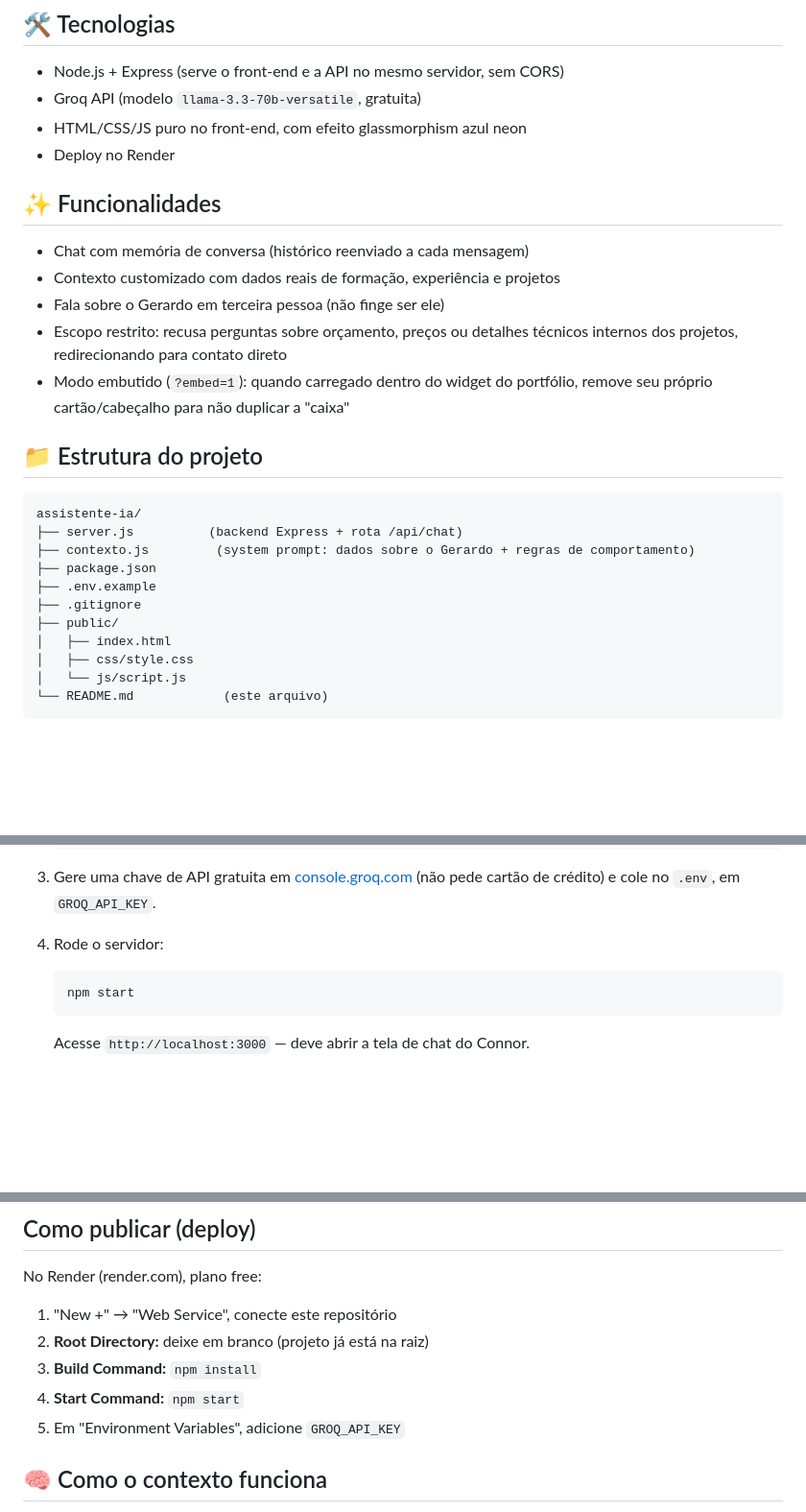
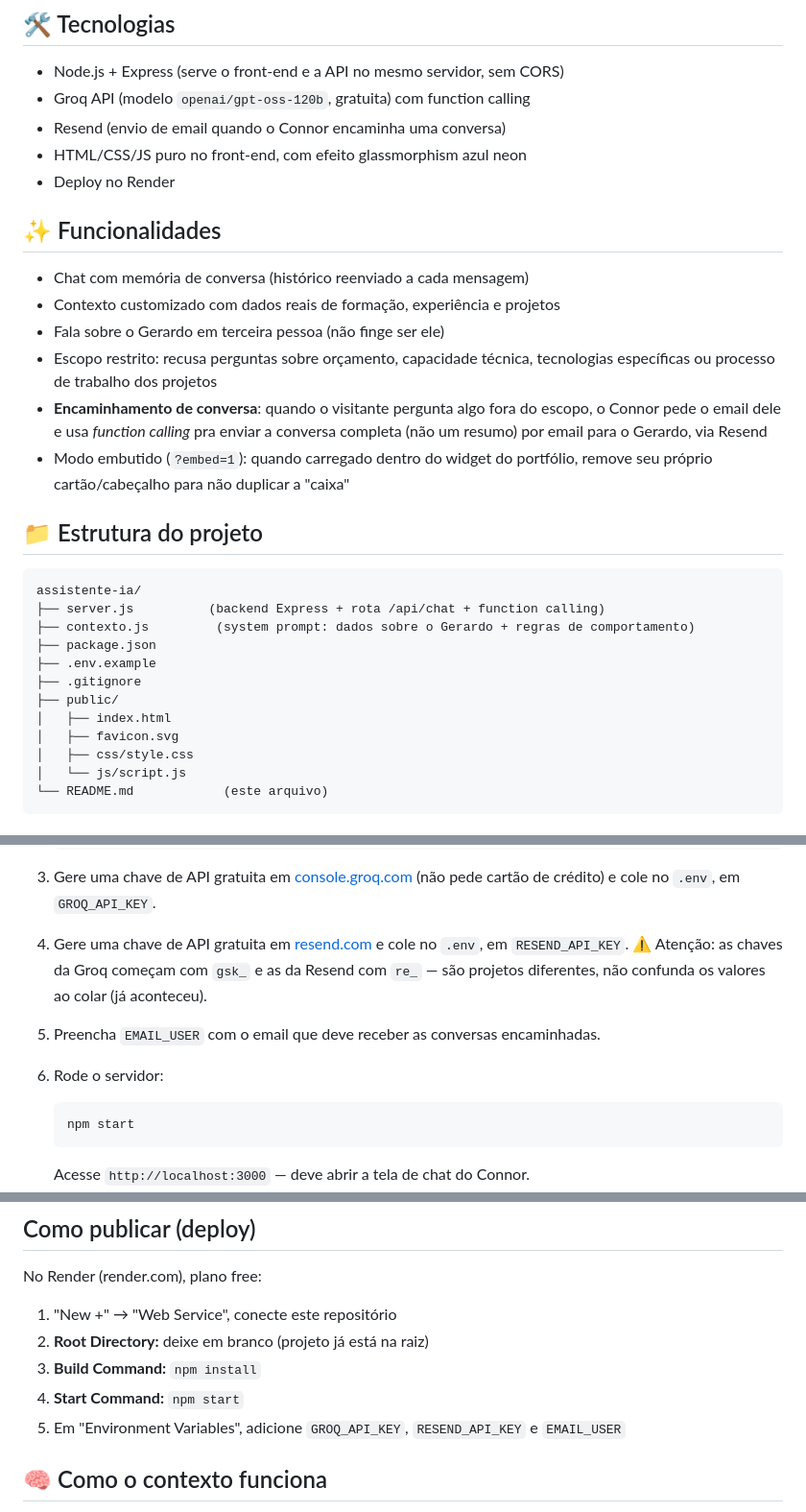
Before and after one commit to alexdenico96-tech/assistente-ia, a Markdown page: README.md, 3 parts joined by grey strips. Shown at 96% size. Rendered like a GitHub page; blank space fills up the shorter version.

````diff
--- a/README.md
+++ b/README.md
@@ -15,7 +15,8 @@ widget com iframe.
 
 ## 🛠️ Tecnologias
 - Node.js + Express (serve o front-end e a API no mesmo servidor, sem CORS)
-- Groq API (modelo `llama-3.3-70b-versatile`, gratuita)
+- Groq API (modelo `openai/gpt-oss-120b`, gratuita) com function calling
+- Resend (envio de email quando o Connor encaminha uma conversa)
 - HTML/CSS/JS puro no front-end, com efeito glassmorphism azul neon
 - Deploy no Render
 
@@ -23,21 +24,25 @@ widget com iframe.
 - Chat com memória de conversa (histórico reenviado a cada mensagem)
 - Contexto customizado com dados reais de formação, experiência e projetos
 - Fala sobre o Gerardo em terceira pessoa (não finge ser ele)
-- Escopo restrito: recusa perguntas sobre orçamento, preços ou detalhes
-  técnicos internos dos projetos, redirecionando para contato direto
+- Escopo restrito: recusa perguntas sobre orçamento, capacidade técnica,
+  tecnologias específicas ou processo de trabalho dos projetos
+- **Encaminhamento de conversa**: quando o visitante pergunta algo fora do
+  escopo, o Connor pede o email dele e usa *function calling* pra enviar a
+  conversa completa (não um resumo) por email para o Gerardo, via Resend
 - Modo embutido (`?embed=1`): quando carregado dentro do widget do
   portfólio, remove seu próprio cartão/cabeçalho para não duplicar a "caixa"
 
 ## 📁 Estrutura do projeto
 ```
 assistente-ia/
-├── server.js          (backend Express + rota /api/chat)
+├── server.js          (backend Express + rota /api/chat + function calling)
 ├── contexto.js         (system prompt: dados sobre o Gerardo + regras de comportamento)
 ├── package.json
 ├── .env.example
 ├── .gitignore
 ├── public/
 │   ├── index.html
+│   ├── favicon.svg
 │   ├── css/style.css
 │   └── js/script.js
 └── README.md            (este arquivo)
@@ -58,7 +63,14 @@ assistente-ia/
 3. Gere uma chave de API gratuita em [console.groq.com](https://console.groq.com)
    (não pede cartão de crédito) e cole no `.env`, em `GROQ_API_KEY`.
 
-4. Rode o servidor:
+4. Gere uma chave de API gratuita em [resend.com](https://resend.com) e cole
+   no `.env`, em `RESEND_API_KEY`. ⚠️ Atenção: as chaves da Groq começam com
+   `gsk_` e as da Resend com `re_` — são projetos diferentes, não confunda os
+   valores ao colar (já aconteceu).
+
+5. Preencha `EMAIL_USER` com o email que deve receber as conversas encaminhadas.
+
+6. Rode o servidor:
    ```bash
    npm start
    ```
@@ -71,7 +83,7 @@ No Render (render.com), plano free:
 2. **Root Directory:** deixe em branco (projeto já está na raiz)
 3. **Build Command:** `npm install`
 4. **Start Command:** `npm start`
-5. Em "Environment Variables", adicione `GROQ_API_KEY`
+5. Em "Environment Variables", adicione `GROQ_API_KEY`, `RESEND_API_KEY` e `EMAIL_USER`
 
 ## 🧠 Como o contexto funciona
 Todo o "conhecimento" do Connor sobre o Gerardo está em `contexto.js`, numa
````
Also changed, not shown: other parts of README.md (+56 -0 lines).
